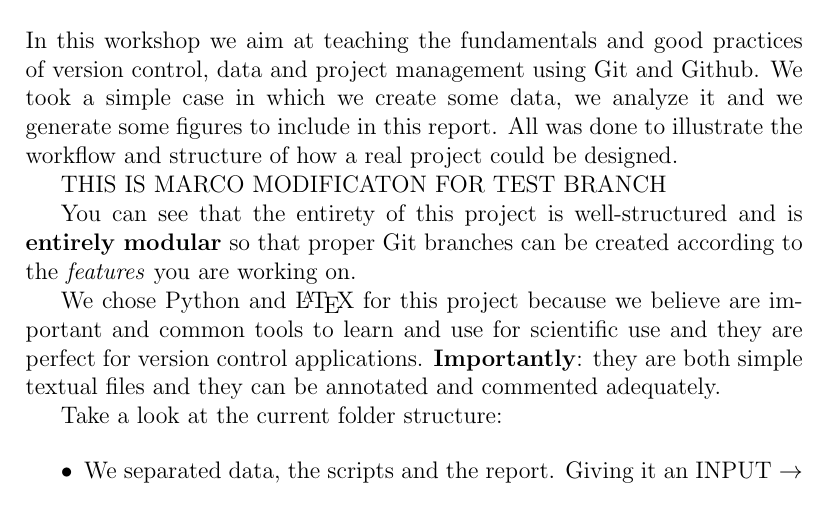
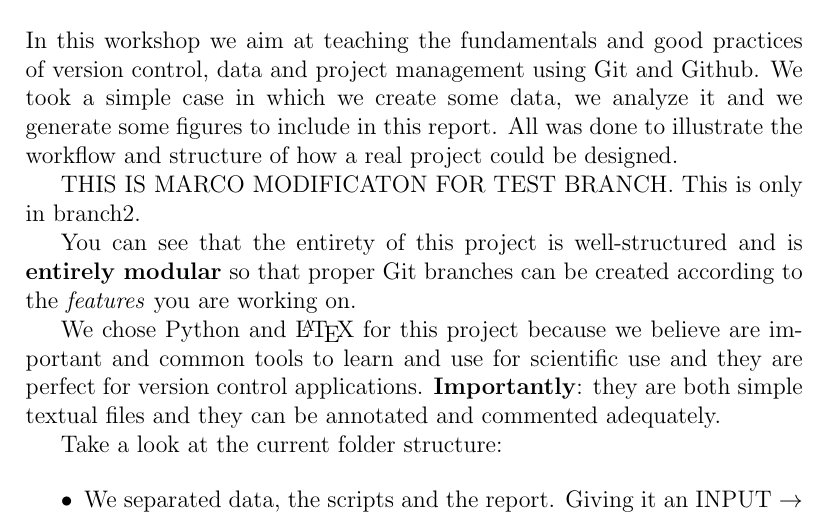
Before and after one commit to vfonsecad/version_control_workshop, a LaTeX paper (report/report.tex, which reads report/02_introduction.tex): part of page 1 of 4, cut so that both start at the same text. Compiled offline with pdfLaTeX.

Commit message:
modification to test merge with branch1

```diff
--- a/report/02_introduction.tex
+++ b/report/02_introduction.tex
@@ -2,7 +2,7 @@
 
 In this workshop we aim at teaching the fundamentals and good practices of version control, data and project management using Git and Github. We took a simple case in which we create some data, we analyze it and we generate some figures to include in this report. All was done to illustrate the workflow and structure of how a real project could be designed.
 
-THIS IS MARCO MODIFICATON FOR TEST BRANCH
+THIS IS MARCO MODIFICATON FOR TEST BRANCH. This is only in branch2.
 
 You can see that the entirety of this project is well-structured and is \textbf{entirely modular} so that proper Git branches can be created according to the \textit{features} you are working on.
 
```
